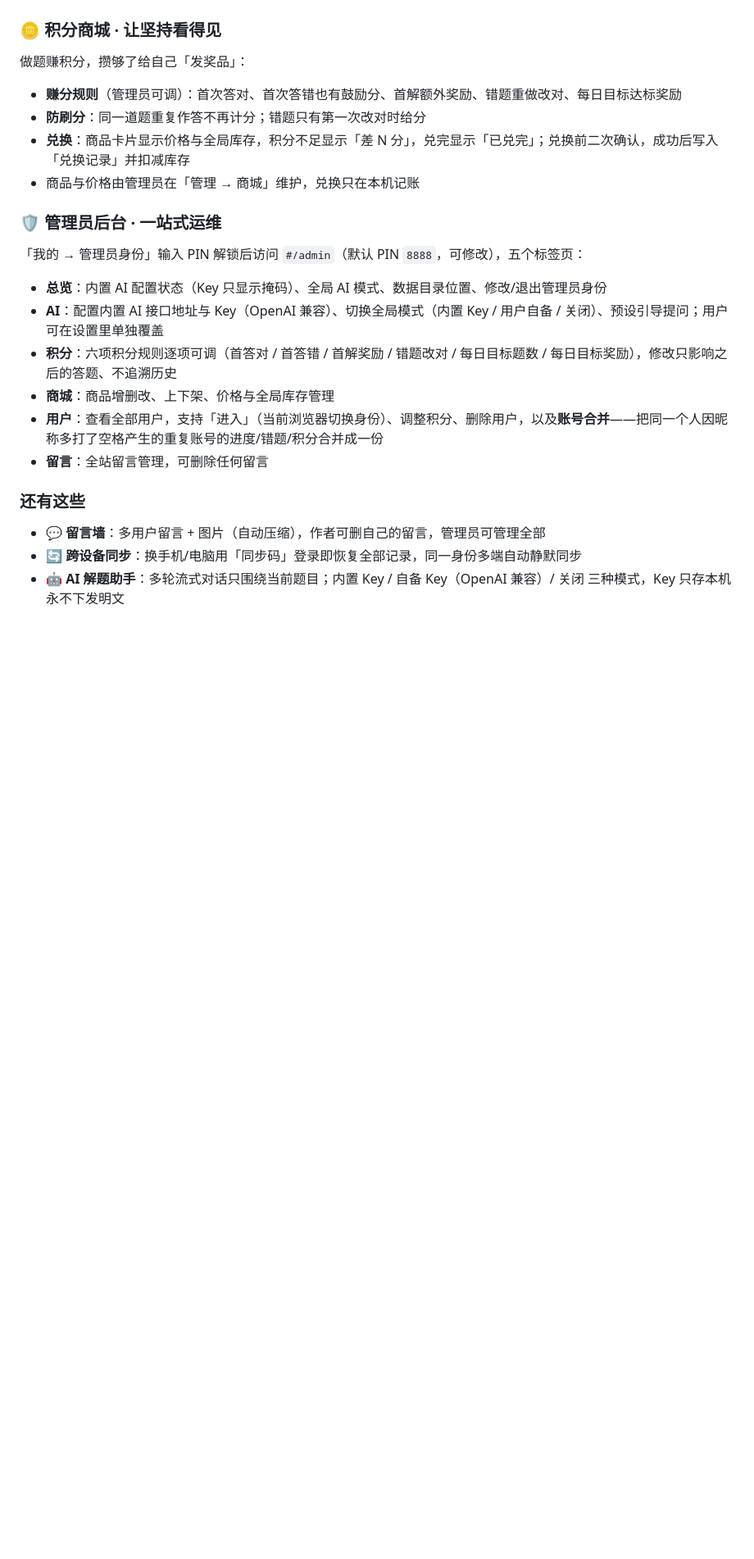
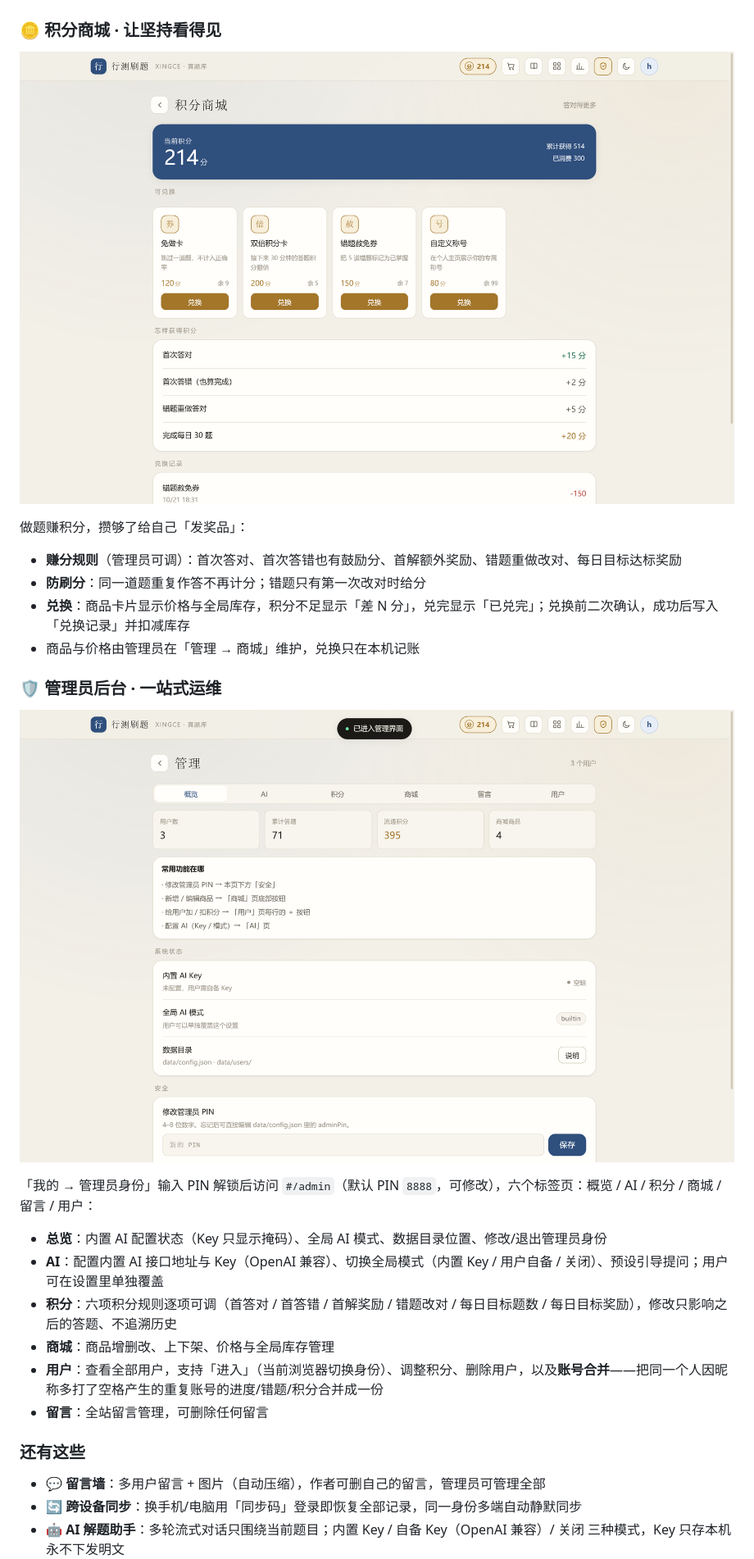
Before and after one commit to HOLY0305/AATpractice, a Markdown page: README.md, the part around the change. Shown at 82% size. Rendered like a GitHub page; pictures changed too: docs/screenshots/08-shop.png (added), docs/screenshots/09-admin.png (added); blank space fills up the shorter version.

```diff
--- a/README.md
+++ b/README.md
@@ -56,6 +56,8 @@ Bento 数据面板：累计作答、正确率环、模块正确率、近 30 日
 
 ### 🪙 积分商城 · 让坚持看得见
 
+![积分商城](docs/screenshots/08-shop.png)
+
 做题赚积分，攒够了给自己「发奖品」：
 
 - **赚分规则**（管理员可调）：首次答对、首次答错也有鼓励分、首解额外奖励、错题重做改对、每日目标达标奖励
@@ -65,7 +67,9 @@ Bento 数据面板：累计作答、正确率环、模块正确率、近 30 日
 
 ### 🛡️ 管理员后台 · 一站式运维
 
-「我的 → 管理员身份」输入 PIN 解锁后访问 `#/admin`（默认 PIN `8888`，可修改），五个标签页：
+![管理员后台](docs/screenshots/09-admin.png)
+
+「我的 → 管理员身份」输入 PIN 解锁后访问 `#/admin`（默认 PIN `8888`，可修改），六个标签页：概览 / AI / 积分 / 商城 / 留言 / 用户：
 
 - **总览**：内置 AI 配置状态（Key 只显示掩码）、全局 AI 模式、数据目录位置、修改/退出管理员身份
 - **AI**：配置内置 AI 接口地址与 Key（OpenAI 兼容）、切换全局模式（内置 Key / 用户自备 / 关闭）、预设引导提问；用户可在设置里单独覆盖
```
Also changed, not shown: 2 other files.
